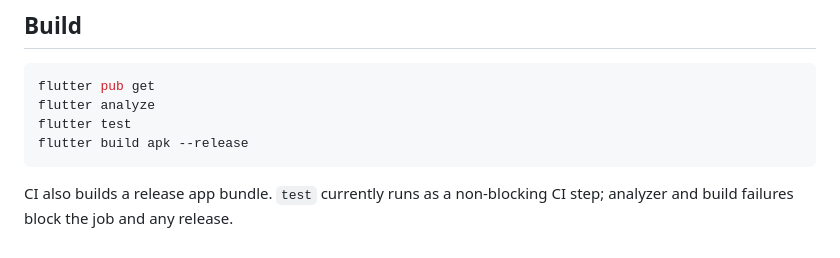
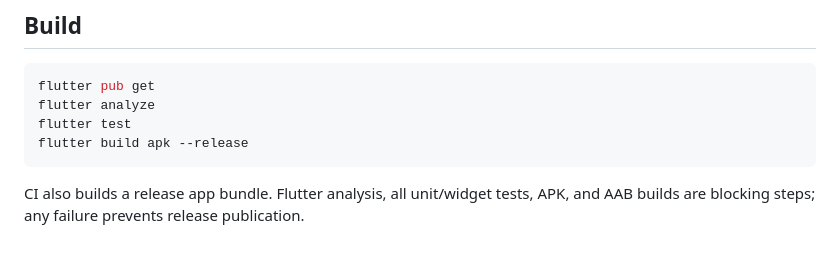
Before and after one commit to ifallertzia/Saxify-v1, a Markdown page: README.md, the part around the change. Drawn GitHub-style.

Commit message:
docs: document blocking CI validation
Co-authored-by: arena-agent <297053741+arena-agent@users.noreply.github.com>

````diff
--- a/README.md
+++ b/README.md
@@ -55,4 +55,4 @@ flutter test
 flutter build apk --release
 ```
 
-CI also builds a release app bundle. `test` currently runs as a non-blocking CI step; analyzer and build failures block the job and any release.
+CI also builds a release app bundle. Flutter analysis, all unit/widget tests, APK, and AAB builds are blocking steps; any failure prevents release publication.
````
